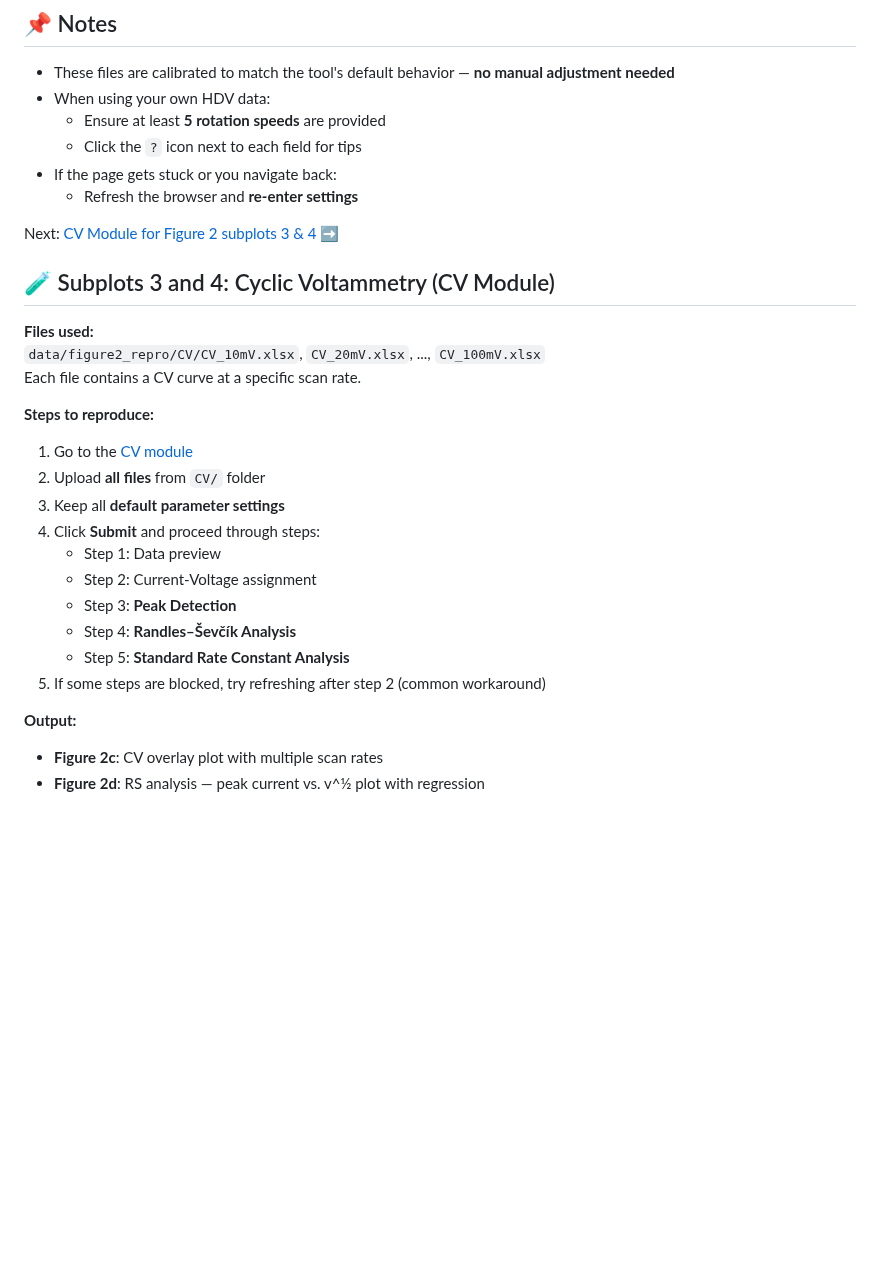
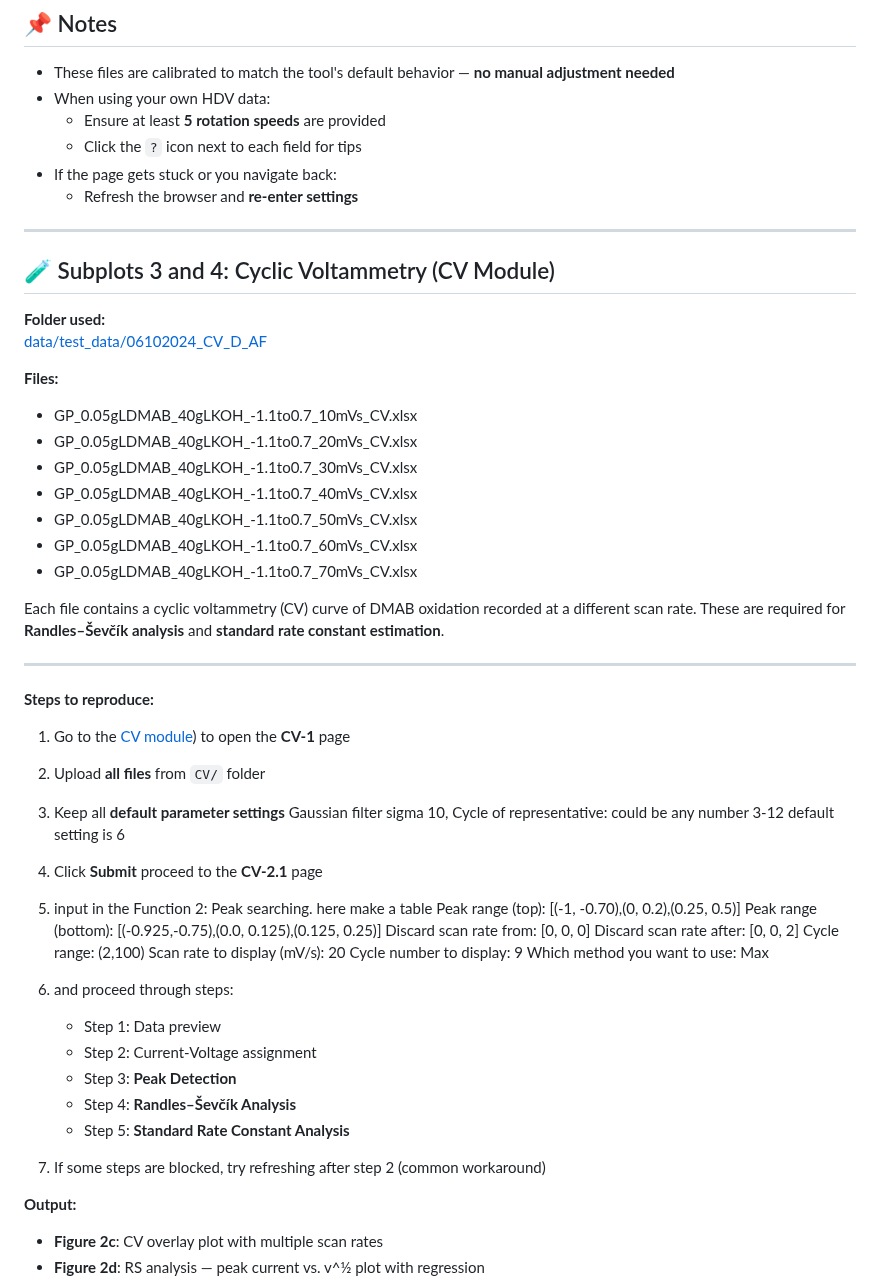
Before and after one commit to oliverrdz/Envismetrics, a Markdown page: data/reproducibility_guide.md, the part around the change. Rendered like a GitHub page; blank space fills up the shorter version.

```diff
--- a/data/reproducibility_guide.md
+++ b/data/reproducibility_guide.md
@@ -61,26 +61,58 @@ Each file contains a linear sweep voltammetry (LSV) curve measured under a speci
 - If the page gets stuck or you navigate back:
   - Refresh the browser and **re-enter settings**
 
-Next: [CV Module for Figure 2 subplots 3 & 4 ➡️](#)
-
+---
 ## 🧪 Subplots 3 and 4: Cyclic Voltammetry (CV Module)
 
-**Files used:**
-`data/figure2_repro/CV/CV_10mV.xlsx`, `CV_20mV.xlsx`, ..., `CV_100mV.xlsx`
-Each file contains a CV curve at a specific scan rate.
+**Folder used:**
+[data/test_data/06102024_CV_D_AF](https://github.com/Woffee/Envismetrics/tree/main/data/test_data/06102024_CV_D_AF)
+
+**Files:**
+- GP_0.05gLDMAB_40gLKOH_-1.1to0.7_10mVs_CV.xlsx
+- GP_0.05gLDMAB_40gLKOH_-1.1to0.7_20mVs_CV.xlsx
+- GP_0.05gLDMAB_40gLKOH_-1.1to0.7_30mVs_CV.xlsx
+- GP_0.05gLDMAB_40gLKOH_-1.1to0.7_40mVs_CV.xlsx
+- GP_0.05gLDMAB_40gLKOH_-1.1to0.7_50mVs_CV.xlsx
+- GP_0.05gLDMAB_40gLKOH_-1.1to0.7_60mVs_CV.xlsx
+- GP_0.05gLDMAB_40gLKOH_-1.1to0.7_70mVs_CV.xlsx
+
+Each file contains a cyclic voltammetry (CV) curve of DMAB oxidation recorded at a different scan rate. These are required for **Randles–Ševčík analysis** and **standard rate constant estimation**.
+
+---
+
 
 **Steps to reproduce:**
 
-1. Go to the [CV module](https://envismetrics.streamlit.app/)
+1. Go to the [CV module](http://34.162.1.1:8080/cv)) to open the **CV-1** page
 2. Upload **all files** from `CV/` folder
-3. Keep all **default parameter settings**
-4. Click **Submit** and proceed through steps:
+3. Keep all **default parameter settings** Gaussian filter sigma 10, Cycle of representative: could be any number 3-12 default setting is 6
+4. Click **Submit** proceed to the **CV-2.1** page
+5. input in the Function 2: Peak searching.
+   here make a table
+Peak range (top):
+[(-1, -0.70),(0, 0.2),(0.25, 0.5)]
+Peak range (bottom):
+[(-0.925,-0.75),(0.0, 0.125),(0.125, 0.25)]
+Discard scan rate from:
+[0, 0, 0]
+Discard scan rate after:
+[0, 0, 2]
+Cycle range:
+(2,100)
+Scan rate to display (mV/s):
+20
+Cycle number to display:
+9
+Which method you want to use:
+Max
+
+7. and proceed through steps:
    - Step 1: Data preview
    - Step 2: Current-Voltage assignment
    - Step 3: **Peak Detection**
    - Step 4: **Randles–Ševčík Analysis**
    - Step 5: **Standard Rate Constant Analysis**
-5. If some steps are blocked, try refreshing after step 2 (common workaround)
+8. If some steps are blocked, try refreshing after step 2 (common workaround)
 
 **Output:**
 - **Figure 2c**: CV overlay plot with multiple scan rates
```
